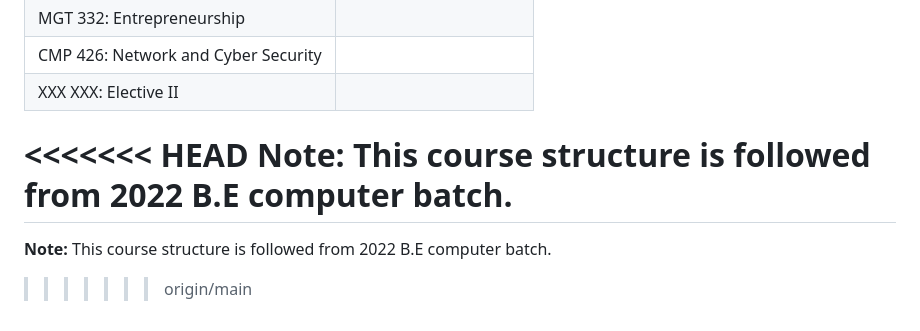
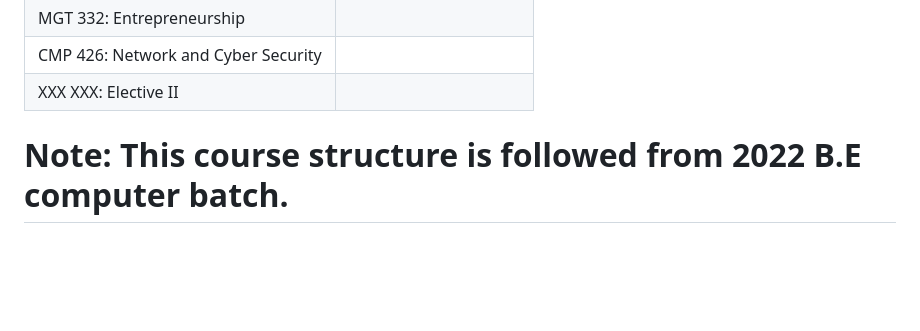
Before and after one commit to manishshrestha01/BE-Computer, a Markdown page: README.md, the part around the change. Rendered like a GitHub page; blank space fills up the shorter version.

```diff
--- a/README.md
+++ b/README.md
@@ -41,8 +41,6 @@
 | CMP 426: Network and Cyber Security            |                                               |
 | XXX XXX: Elective II                           |                                             |
 
-<<<<<<< HEAD
+
 **Note:** This course structure is followed from 2022 B.E computer batch.
 =======
-**Note:** This course structure is followed from 2022 B.E computer batch.
->>>>>>> origin/main
```
